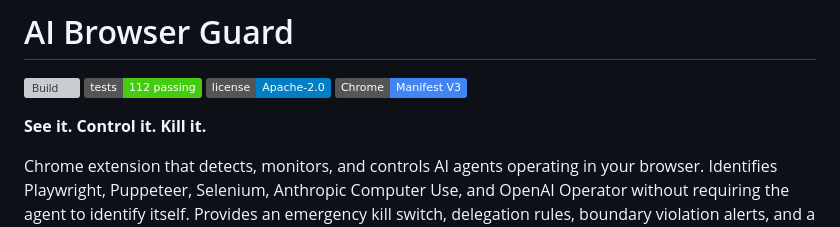
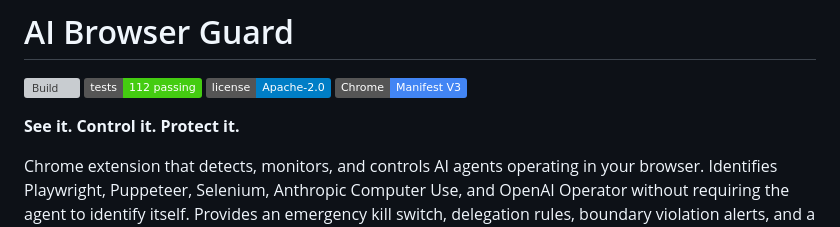
Before and after one commit to opena2a-org/AI-BrowserGuard, a Markdown page: README.md, the part around the change. GitHub-like rendering; badges without logos; grey boxes are pictures that could not be loaded.

Commit message:
Update README.md (#8)

```diff
--- a/README.md
+++ b/README.md
@@ -7,7 +7,7 @@
 [![License](https://img.shields.io/badge/license-Apache--2.0-blue.svg)](LICENSE)
 [![Chrome MV3](https://img.shields.io/badge/Chrome-Manifest%20V3-4285F4)](https://developer.chrome.com/docs/extensions/mv3/)
 
-**See it. Control it. Kill it.**
+**See it. Control it. Protect it.**
 
 Chrome extension that detects, monitors, and controls AI agents operating in your browser. Identifies Playwright, Puppeteer, Selenium, Anthropic Computer Use, and OpenAI Operator without requiring the agent to identify itself. Provides an emergency kill switch, delegation rules, boundary violation alerts, and a session timeline.
 
```
